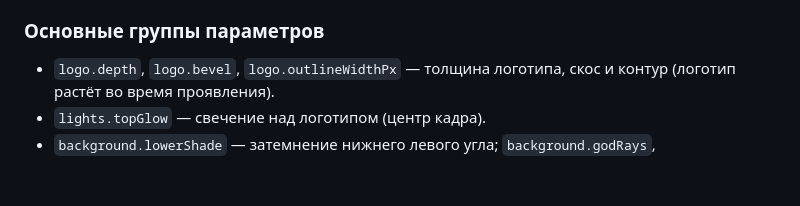
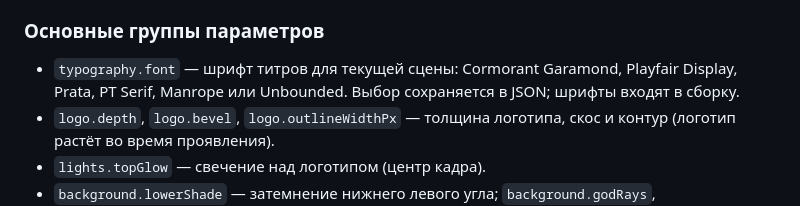
Before and after one commit to Ulyanique/circle.animaation.proto-1, a Markdown page: README.md, the part around the change. Drawn GitHub-style; blank space fills up the shorter version.

Commit message:
Выбор шрифта отдельно для каждой сцены
Co-authored-by: arena-agent <297053741+arena-agent@users.noreply.github.com>

```diff
--- a/README.md
+++ b/README.md
@@ -41,6 +41,7 @@
 нажмите «Сброс сцены» — сохранённые в браузере значения перекроют код до сброса.
 
 ### Основные группы параметров
+- `typography.font` — шрифт титров для текущей сцены: Cormorant Garamond, Playfair Display, Prata, PT Serif, Manrope или Unbounded. Выбор сохраняется в JSON; шрифты входят в сборку.
 - `logo.depth`, `logo.bevel`, `logo.outlineWidthPx` — толщина логотипа, скос и контур (логотип растёт во время проявления).
 - `lights.topGlow` — свечение над логотипом (центр кадра).
 - `background.lowerShade` — затемнение нижнего левого угла; `background.godRays`, `background.brushed`, `background.fog` — лучи, диагональная текстура и туман.
```
Also changed, not shown: docs/constructor-plan.md (+6 -1 lines), docs/font-settings.jpg (added), 12 other files.
